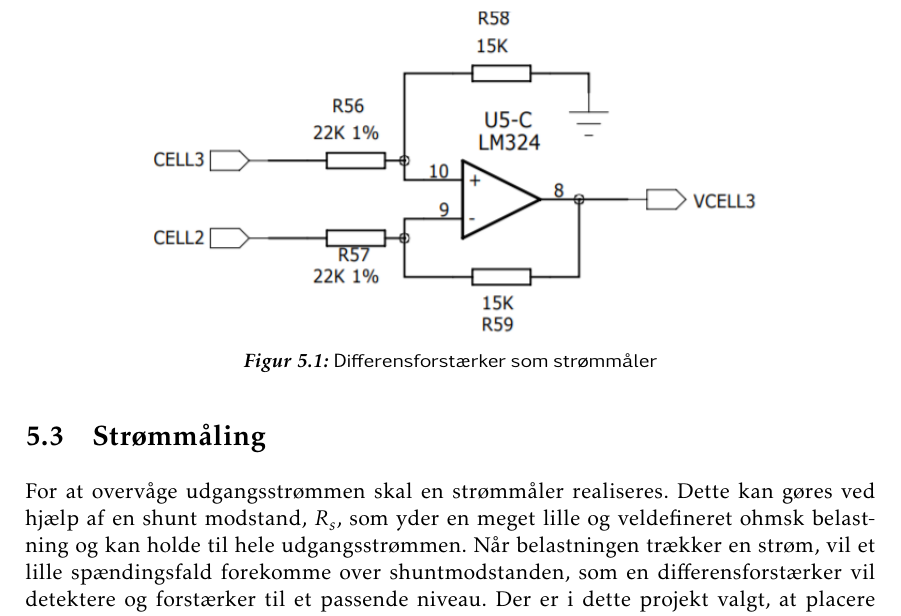
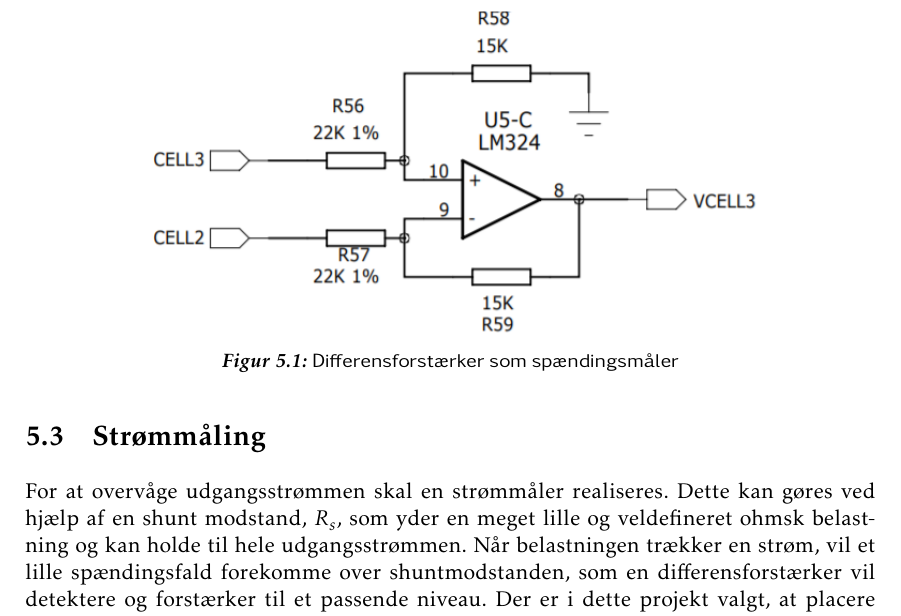
Before and after one commit to fraannk/ee_afgangsprojekt, a LaTeX thesis (rapport.tex, which reads section/afs_udvikling_diskret.tex): part of page 32 of 59, cut so that both start at the same text. Compiled offline with pdfLaTeX.

Commit message:
Nyt kapitel

```diff
--- a/section/afs_udvikling_diskret.tex
+++ b/section/afs_udvikling_diskret.tex
@@ -14,7 +14,7 @@ Måling af cellespænding kan opnås ved brug af en differensforstærker, for at
 \begin{figure}[h]
 	\centering
 	\includegraphics[width=11cm]{billeder/cell_voltage.png}
-	\caption{Differensforstærker som strømmåler}
+	\caption{Differensforstærker som spændingsmåler}
 	\label{fig:cell_voltage}
 \end{figure}
 
```
